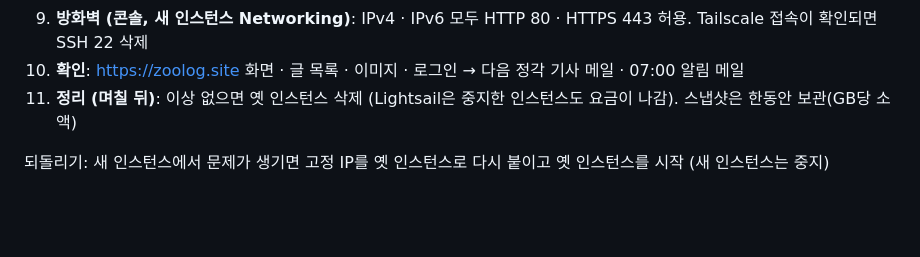
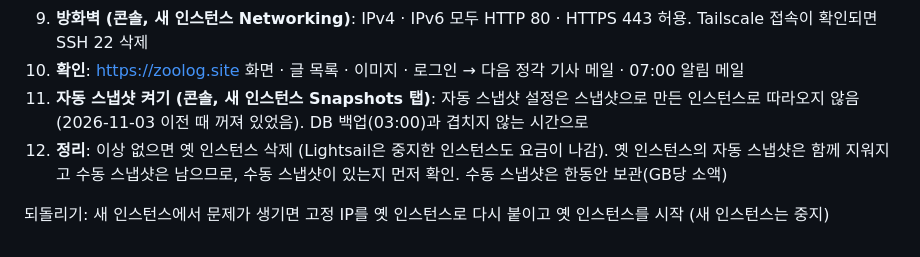
Before and after one commit to kimzoo5676-del/Zoolog, a Markdown page: deploy/README.md, the part around the change. GitHub-like rendering; blank space fills up the shorter version.

Commit message:
docs: 4GB 이전 절차에 새 인스턴스 자동 스냅샷 켜기 단계 추가
Co-Authored-By: Claude Opus 5.5 <noreply@anthropic.com>

```diff
--- a/deploy/README.md
+++ b/deploy/README.md
@@ -197,6 +197,7 @@ Lightsail은 플랜을 그 자리에서 키울 수 없어 스냅샷으로 새
 8. **고정 IP 옮기기 (콘솔)**: Networking → Static IP → 옛 인스턴스에서 Detach → 새 인스턴스에 Attach. 주소가 그대로라 DNS(가비아)는 바꾸지 않음
 9. **방화벽 (콘솔, 새 인스턴스 Networking)**: IPv4 · IPv6 모두 HTTP 80 · HTTPS 443 허용. Tailscale 접속이 확인되면 SSH 22 삭제
 10. **확인**: https://zoolog.site 화면 · 글 목록 · 이미지 · 로그인 → 다음 정각 기사 메일 · 07:00 알림 메일
-11. **정리 (며칠 뒤)**: 이상 없으면 옛 인스턴스 삭제 (Lightsail은 중지한 인스턴스도 요금이 나감). 스냅샷은 한동안 보관(GB당 소액)
+11. **자동 스냅샷 켜기 (콘솔, 새 인스턴스 Snapshots 탭)**: 자동 스냅샷 설정은 스냅샷으로 만든 인스턴스로 따라오지 않음(2026-11-03 이전 때 꺼져 있었음). DB 백업(03:00)과 겹치지 않는 시간으로
+12. **정리**: 이상 없으면 옛 인스턴스 삭제 (Lightsail은 중지한 인스턴스도 요금이 나감). 옛 인스턴스의 자동 스냅샷은 함께 지워지고 수동 스냅샷은 남으므로, 수동 스냅샷이 있는지 먼저 확인. 수동 스냅샷은 한동안 보관(GB당 소액)
 
 되돌리기: 새 인스턴스에서 문제가 생기면 고정 IP를 옛 인스턴스로 다시 붙이고 옛 인스턴스를 시작 (새 인스턴스는 중지)
```
